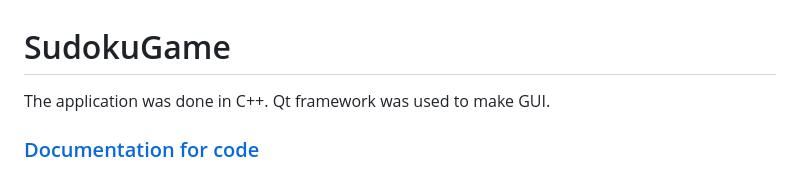
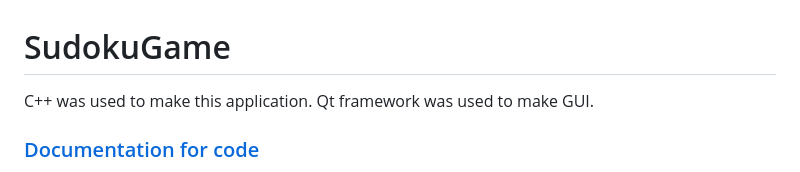
Before and after one commit to StanleyStanMarsh/SudokuGame, a Markdown page: README.md, the part around the change. Drawn GitHub-style.

```diff
--- a/README.md
+++ b/README.md
@@ -1,6 +1,6 @@
 SudokuGame
 ==========
-The application was done in C++. Qt framework was used to make GUI.
+C++ was used to make this application. Qt framework was used to make GUI.
 
 ### [Documentation for code](https://stanleystanmarsh.github.io/SudokuGame/)
 
```
